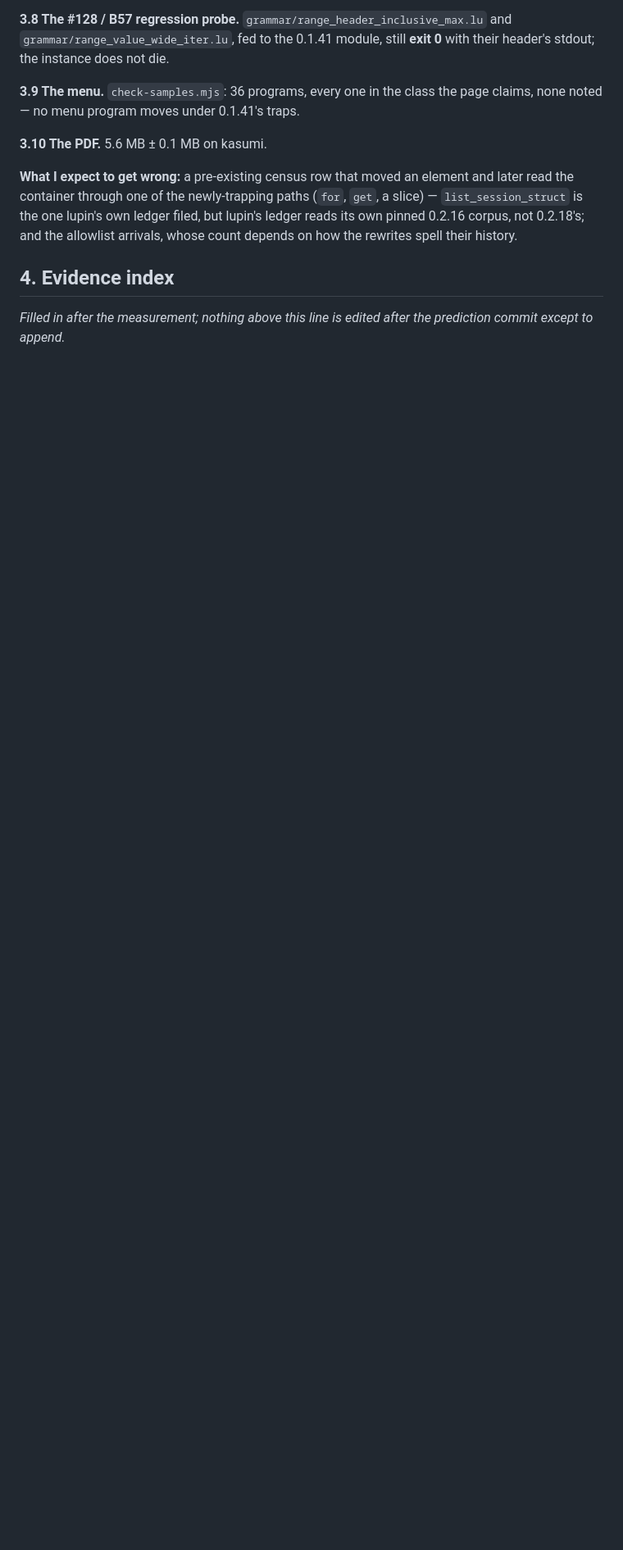
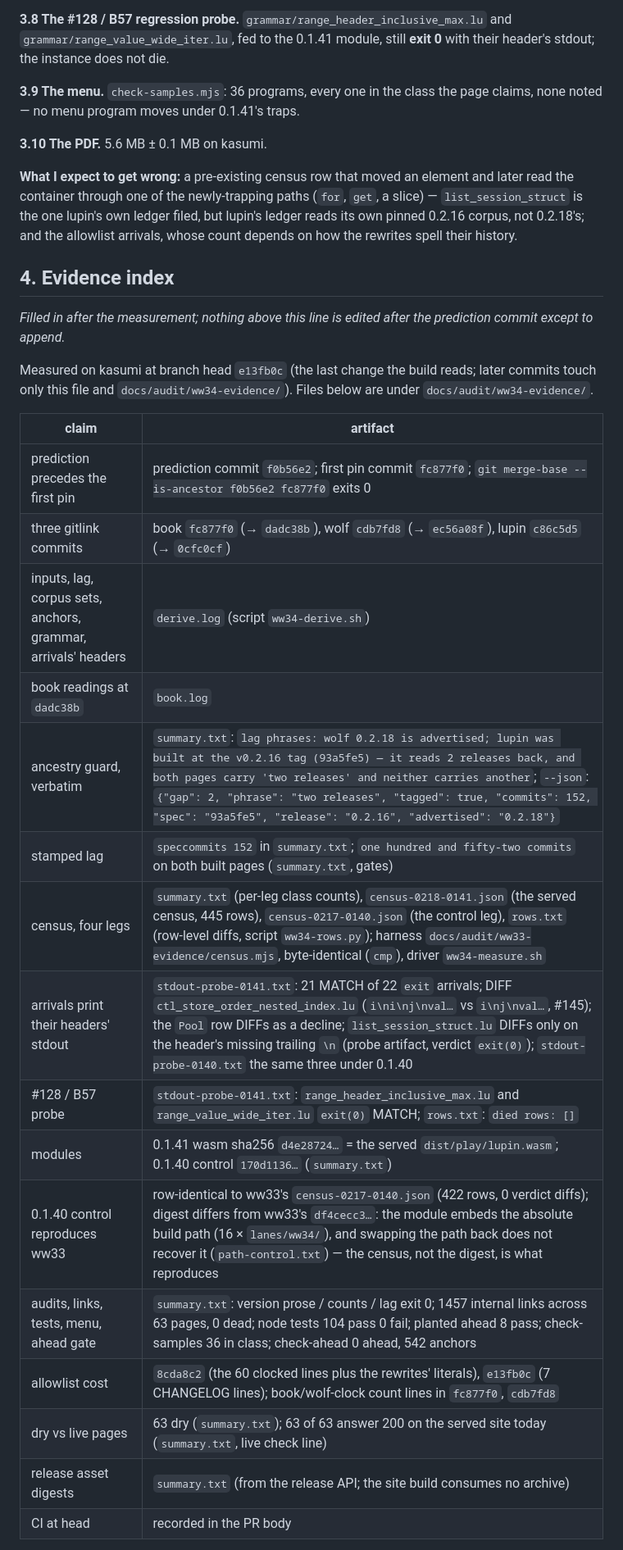
Before and after one commit to wolffe-lang/wolf-web, a Markdown page: docs/audit/ww34-contract-0218.md, the part around one of its changes. Shown at 82% size. Rendered like a GitHub page; blank space fills up the shorter version.

```diff
--- a/docs/audit/ww34-contract-0218.md
+++ b/docs/audit/ww34-contract-0218.md
@@ -207,3 +207,26 @@ spell their history.
 *Filled in after the measurement; nothing above this line is edited after the
 prediction commit except to append.*
 
+Measured on kasumi at branch head `e13fb0c` (the last change the build reads;
+later commits touch only this file and `docs/audit/ww34-evidence/`). Files
+below are under `docs/audit/ww34-evidence/`.
+
+| claim | artifact |
+|---|---|
+| prediction precedes the first pin | prediction commit `f0b56e2`; first pin commit `fc877f0`; `git merge-base --is-ancestor f0b56e2 fc877f0` exits 0 |
+| three gitlink commits | book `fc877f0` (→ `dadc38b`), wolf `cdb7fd8` (→ `ec56a08f`), lupin `c86c5d5` (→ `0cfc0cf`) |
+| inputs, lag, corpus sets, anchors, grammar, arrivals' headers | `derive.log` (script `ww34-derive.sh`) |
+| book readings at `dadc38b` | `book.log` |
+| ancestry guard, verbatim | `summary.txt`: `lag phrases: wolf 0.2.18 is advertised; lupin was built at the v0.2.16 tag (93a5fe5) — it reads 2 releases back, and both pages carry 'two releases' and neither carries another`; `--json`: `{"gap": 2, "phrase": "two releases", "tagged": true, "commits": 152, "spec": "93a5fe5", "release": "0.2.16", "advertised": "0.2.18"}` |
+| stamped lag | `speccommits 152` in `summary.txt`; `one hundred and fifty-two commits` on both built pages (`summary.txt`, gates) |
+| census, four legs | `summary.txt` (per-leg class counts), `census-0218-0141.json` (the served census, 445 rows), `census-0217-0140.json` (the control leg), `rows.txt` (row-level diffs, script `ww34-rows.py`); harness `docs/audit/ww33-evidence/census.mjs`, byte-identical (`cmp`), driver `ww34-measure.sh` |
+| arrivals print their headers' stdout | `stdout-probe-0141.txt`: 21 MATCH of 22 `exit` arrivals; DIFF `ctl_store_order_nested_index.lu` (`i\ni\nj\nval…` vs `i\nj\nval…`, #145); the `Pool` row DIFFs as a decline; `list_session_struct.lu` DIFFs only on the header's missing trailing `\n` (probe artifact, verdict `exit(0)`); `stdout-probe-0140.txt` the same three under 0.1.40 |
+| #128 / B57 probe | `stdout-probe-0141.txt`: `range_header_inclusive_max.lu` and `range_value_wide_iter.lu` `exit(0)` MATCH; `rows.txt`: `died rows: []` |
+| modules | 0.1.41 wasm sha256 `d4e28724…` = the served `dist/play/lupin.wasm`; 0.1.40 control `170d1136…` (`summary.txt`) |
+| 0.1.40 control reproduces ww33 | row-identical to ww33's `census-0217-0140.json` (422 rows, 0 verdict diffs); digest differs from ww33's `df4cecc3…`: the module embeds the absolute build path (16 × `lanes/ww34/`), and swapping the path back does not recover it (`path-control.txt`) — the census, not the digest, is what reproduces |
+| audits, links, tests, menu, ahead gate | `summary.txt`: version prose / counts / lag exit 0; 1457 internal links across 63 pages, 0 dead; node tests 104 pass 0 fail; planted ahead 8 pass; check-samples 36 in class; check-ahead 0 ahead, 542 anchors |
+| allowlist cost | `8cda8c2` (the 60 clocked lines plus the rewrites' literals), `e13fb0c` (7 CHANGELOG lines); book/wolf-clock count lines in `fc877f0`, `cdb7fd8` |
+| dry vs live pages | 63 dry (`summary.txt`); 63 of 63 answer 200 on the served site today (`summary.txt`, live check line) |
+| release asset digests | `summary.txt` (from the release API; the site build consumes no archive) |
+| CI at head | recorded in the PR body |
+
```
Also changed, not shown: other parts of docs/audit/ww34-contract-0218.md (+30 -0 lines).
